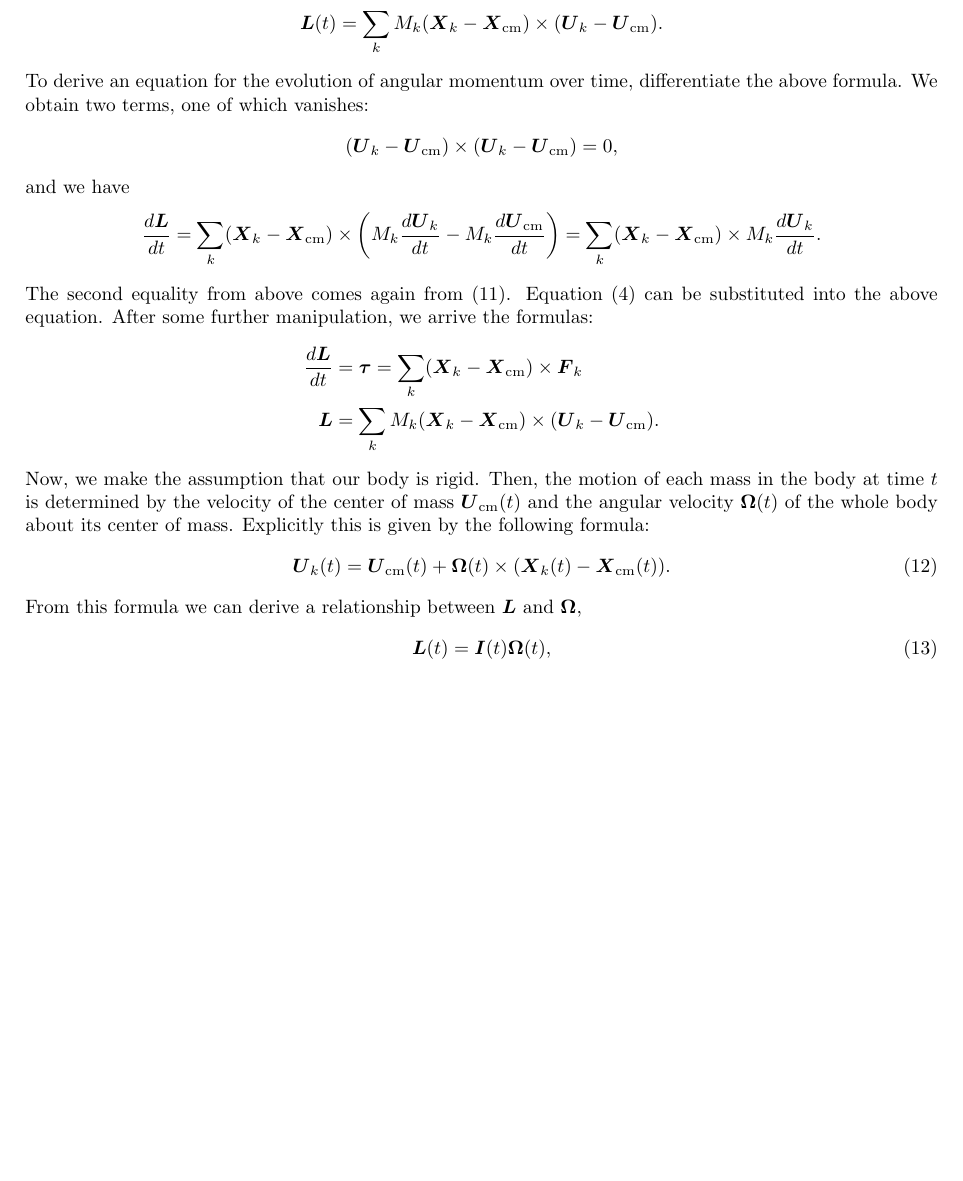
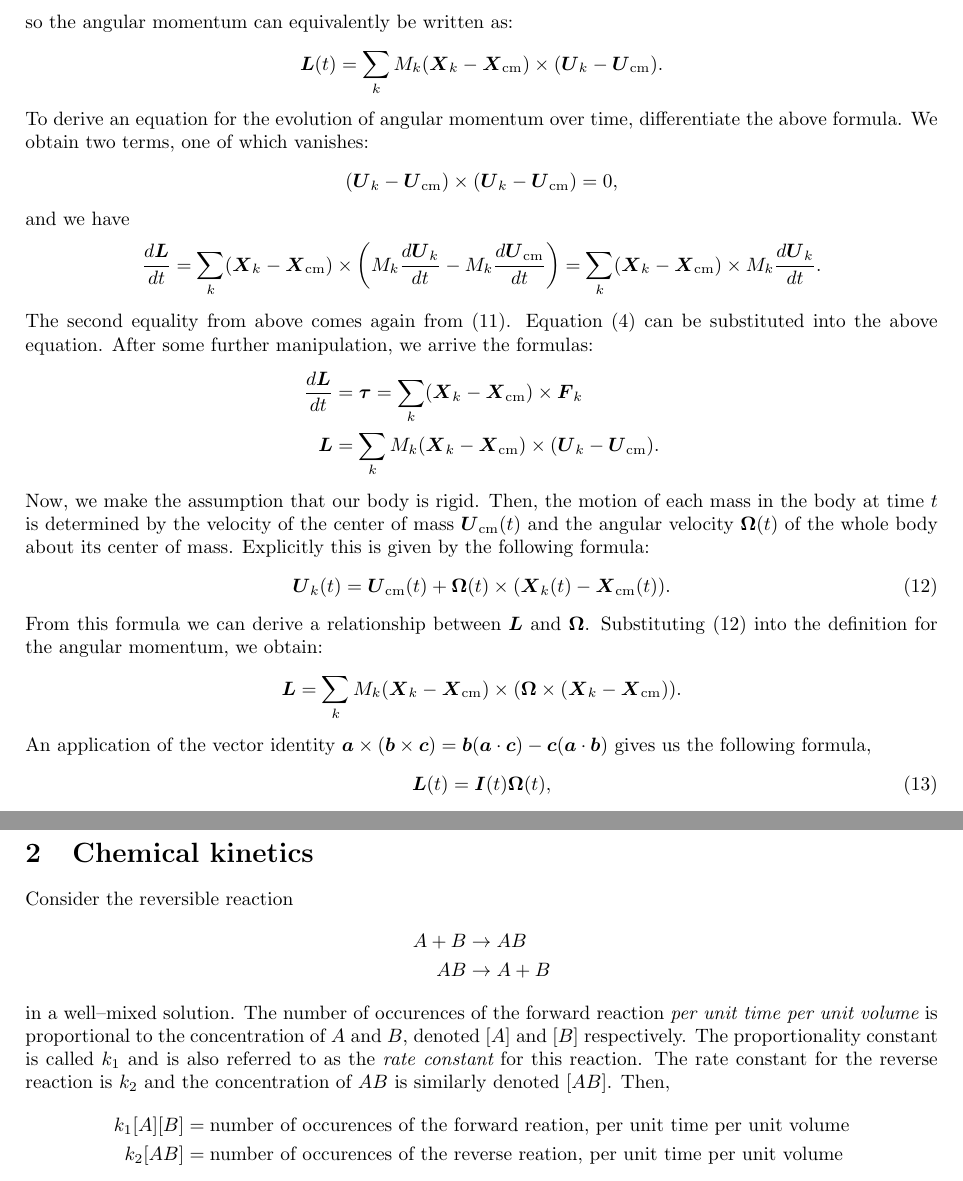
Before and after one commit to ModelingSimulation/undergraduateClass, a LaTeX document (notes_MATH395.tex): part of page 6 of 8 before the commit and two parts of pages 6 and 8 of 8 after it, the two joined at a grey line, cut at the place of the change, the shorter picture padded with empty space. Compiled offline with pdfLaTeX.

Commit message:
starting chemical kinetics

```diff
--- a/notes_MATH395.tex
+++ b/notes_MATH395.tex
@@ -232,7 +232,11 @@ Now, we make the assumption that our body is rigid.  Then, the motion of each ma
 \label{eq:rigmot3}
 {\bs U}_k(t) = {\bs U}_\text{cm}(t) + {\bs \Omega}(t) \times ({\bs X}_k(t) - {\bs X}_\text{cm}(t)).
 \end{align}
-From this formula we can derive a relationship between ${\bs L}$ and ${\bs \Omega}$,
+From this formula we can derive a relationship between ${\bs L}$ and ${\bs \Omega}$.  Substituting \eqref{eq:rigmot3} into the definition for the angular momentum, we obtain:
+\begin{align*}
+{\bs L} &= \sum_k M_k ({\bs X}_k - {\bs X}_\text{cm}) \times ({\bs \Omega} \times ({\bs X}_k - {\bs X}_\text{cm})).
+\end{align*}
+An application of the vector identity ${\bs a} \times ({\bs b} \times {\bs c}) = {\bs b}({\bs a}\cdot {\bs c}) -  {\bs c}({\bs a}\cdot {\bs b})$ gives us the following formula,
 \begin{align}
 \label{eq:rigmot4}
 {\bs L}(t) = {\bs I}(t) {\bs \Omega}(t),
@@ -302,5 +306,16 @@ Show that ${\bs R}({\bs \Omega}, \Delta t)$ is an orthogonal matrix.
 \newpage
 \section{Chemical kinetics}
 
+Consider the reversible reaction
+\begin{align*}
+A + B &\rightarrow AB \\
+AB &\rightarrow A + B
+\end{align*}
+in a well--mixed solution.  The number of occurences of the forward reaction {\em per unit time per unit volume} is proportional to the concentration of $A$ and $B$, denoted $[A]$ and $[B]$ respectively.  The proportionality constant is called $k_1$ and is also referred to as the {\em rate constant} for this reaction.  The rate constant for the reverse reaction is $k_2$ and the concentration of $AB$ is similarly denoted $[AB]$.  Then,
+\begin{align*}
+k_1[A][B] &= \text{number of occurences of the forward reation, per unit time per unit volume} \\
+k_2[AB] &=  \text{number of occurences of the reverse reation, per unit time per unit volume} \\
+\end{align*}
+
 
 \end{document}
```
Also changed, not shown: notes_MATH395.pdf.
